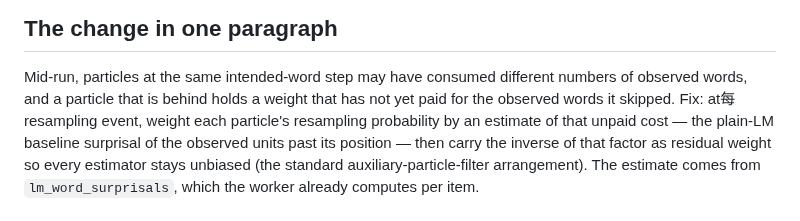
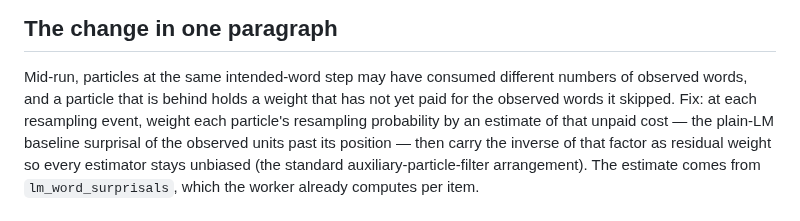
Before and after one commit to thomashikaru/noisy_channel_model, a Markdown page: planning/LOOKAHEAD_CHARGE_PLAN.md, the part around the change. Rendered like a GitHub page.

Commit message:
plan: fix a stray character
Co-Authored-By: Claude Fable 5 <noreply@anthropic.com>

```diff
--- a/planning/LOOKAHEAD_CHARGE_PLAN.md
+++ b/planning/LOOKAHEAD_CHARGE_PLAN.md
@@ -9,7 +9,7 @@ BEFORE any Phase-5 submission (option 2 of the findings doc).
 
 Mid-run, particles at the same intended-word step may have consumed different numbers of
 observed words, and a particle that is behind holds a weight that has not yet paid for the
-observed words it skipped. Fix: at每 resampling event, weight each particle's resampling
+observed words it skipped. Fix: at each resampling event, weight each particle's resampling
 probability by an estimate of that unpaid cost — the plain-LM baseline surprisal of the
 observed units past its position — then carry the inverse of that factor as residual weight so
 every estimator stays unbiased (the standard auxiliary-particle-filter arrangement). The
```
